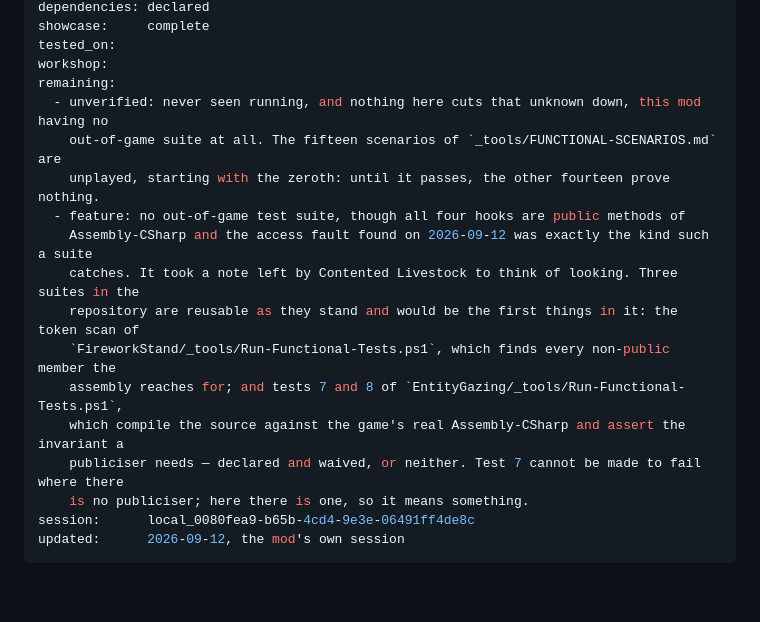
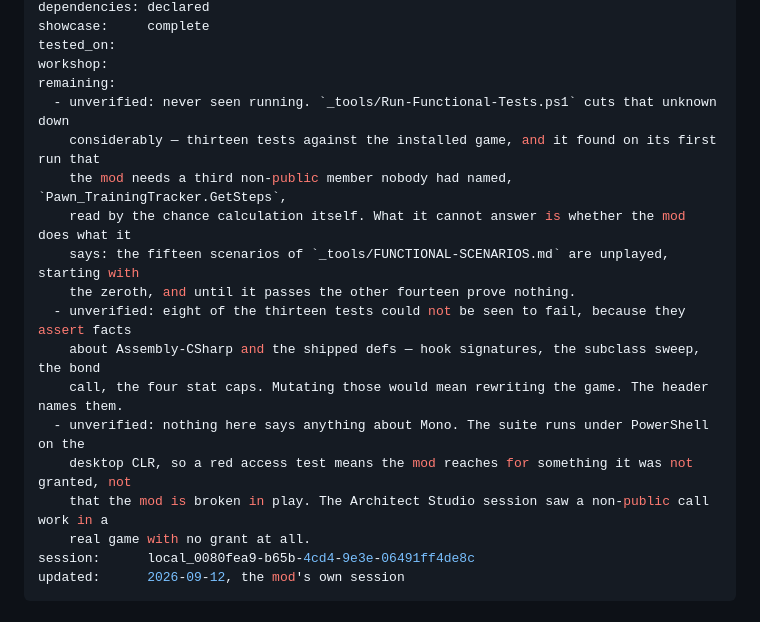
Before and after one commit to vbardales/Rimworld-Fieldwork-Companions, a Markdown page: STATUS.md, the part around the change. GitHub-like rendering; blank space fills up the shorter version.

Commit message:
The suite exists now, so the card stops asking for one
Three unverified lines replace the missing-suite debt. The first says what the
thirteen tests settle and what they cannot: whether the mod does what it says
still takes a colony. The second names the eight tests with no red run behind
them, which are the ones asserting facts about the game itself. The third says
the suite is silent about Mono, since every measurement it makes runs on the
desktop CLR.

Co-Authored-By: Claude Opus 5 <noreply@anthropic.com>

```diff
--- a/STATUS.md
+++ b/STATUS.md
@@ -12,18 +12,19 @@ showcase:     complete
 tested_on:
 workshop:
 remaining:
-  - unverified: never seen running, and nothing here cuts that unknown down, this mod having no
-    out-of-game suite at all. The fifteen scenarios of `_tools/FUNCTIONAL-SCENARIOS.md` are
-    unplayed, starting with the zeroth: until it passes, the other fourteen prove nothing.
-  - feature: no out-of-game test suite, though all four hooks are public methods of
-    Assembly-CSharp and the access fault found on 2026-09-12 was exactly the kind such a suite
-    catches. It took a note left by Contented Livestock to think of looking. Three suites in the
-    repository are reusable as they stand and would be the first things in it: the token scan of
-    `FireworkStand/_tools/Run-Functional-Tests.ps1`, which finds every non-public member the
-    assembly reaches for; and tests 7 and 8 of `EntityGazing/_tools/Run-Functional-Tests.ps1`,
-    which compile the source against the game's real Assembly-CSharp and assert the invariant a
-    publiciser needs — declared and waived, or neither. Test 7 cannot be made to fail where there
-    is no publiciser; here there is one, so it means something.
+  - unverified: never seen running. `_tools/Run-Functional-Tests.ps1` cuts that unknown down
+    considerably — thirteen tests against the installed game, and it found on its first run that
+    the mod needs a third non-public member nobody had named, `Pawn_TrainingTracker.GetSteps`,
+    read by the chance calculation itself. What it cannot answer is whether the mod does what it
+    says: the fifteen scenarios of `_tools/FUNCTIONAL-SCENARIOS.md` are unplayed, starting with
+    the zeroth, and until it passes the other fourteen prove nothing.
+  - unverified: eight of the thirteen tests could not be seen to fail, because they assert facts
+    about Assembly-CSharp and the shipped defs — hook signatures, the subclass sweep, the bond
+    call, the four stat caps. Mutating those would mean rewriting the game. The header names them.
+  - unverified: nothing here says anything about Mono. The suite runs under PowerShell on the
+    desktop CLR, so a red access test means the mod reaches for something it was not granted, not
+    that the mod is broken in play. The Architect Studio session saw a non-public call work in a
+    real game with no grant at all.
 session:      local_0080fea9-b65b-4cd4-9e3e-06491ff4de8c
 updated:      2026-09-12, the mod's own session
 ---
```
